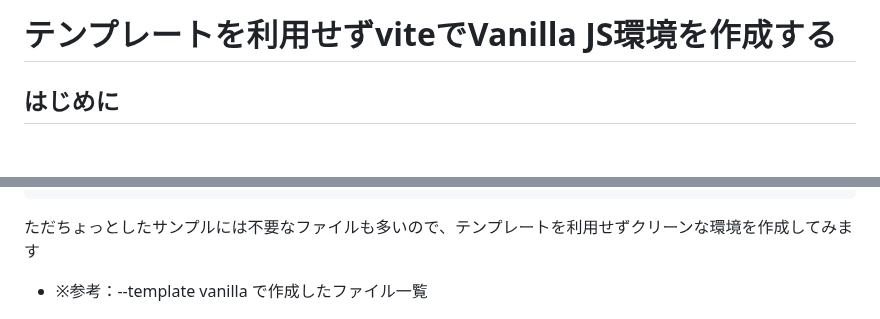
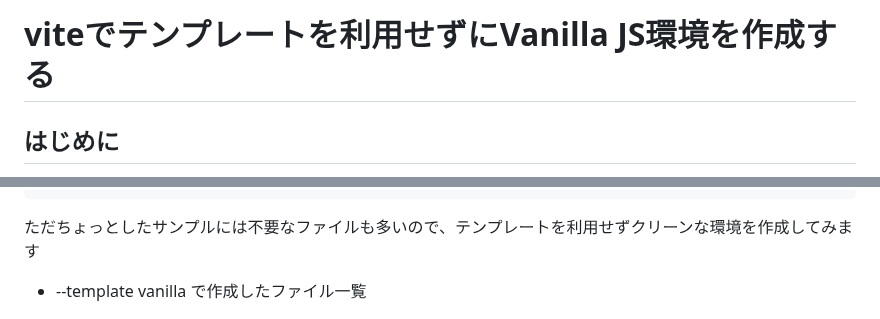
Before and after one commit to murasuke/vite_no_template, a Markdown page: README.md, 2 parts joined by grey strips. Drawn GitHub-style; blank space fills up the shorter version.

```diff
--- a/README.md
+++ b/README.md
@@ -1,4 +1,4 @@
-# テンプレートを利用せずviteでVanilla JS環境を作成する
+# viteでテンプレートを利用せずにVanilla JS環境を作成する
 
 ## はじめに
 
@@ -17,7 +17,7 @@ Done. Now run:
 
 ただちょっとしたサンプルには不要なファイルも多いので、テンプレートを利用せずクリーンな環境を作成してみます
 
-* ※参考：--template vanilla で作成したファイル一覧
+* --template vanilla で作成したファイル一覧
 
   ![alt text](./image-2.png)
 
```
